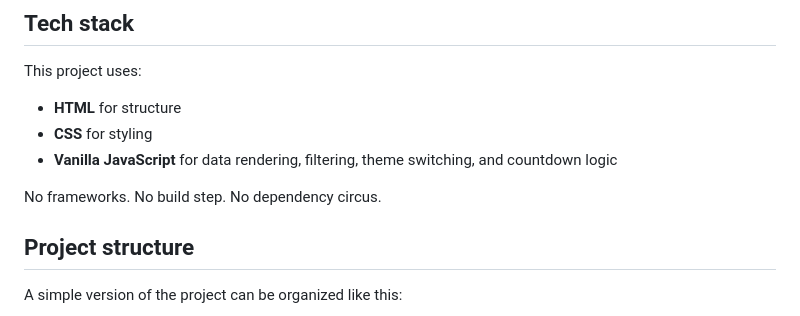
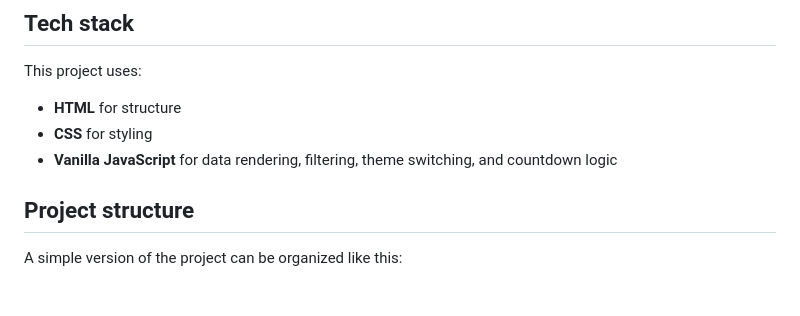
Before and after one commit to cybort360/f1Naija, a Markdown page: README.md, the part around the change. GitHub-like rendering; blank space fills up the shorter version.

Commit message:
Update README to remove framework references
Removed mention of frameworks and build steps.

```diff
--- a/README.md
+++ b/README.md
@@ -22,8 +22,6 @@ This project uses:
 - **HTML** for structure
 - **CSS** for styling
 - **Vanilla JavaScript** for data rendering, filtering, theme switching, and countdown logic
-
-No frameworks. No build step. No dependency circus.
 
 ## Project structure
 
```
